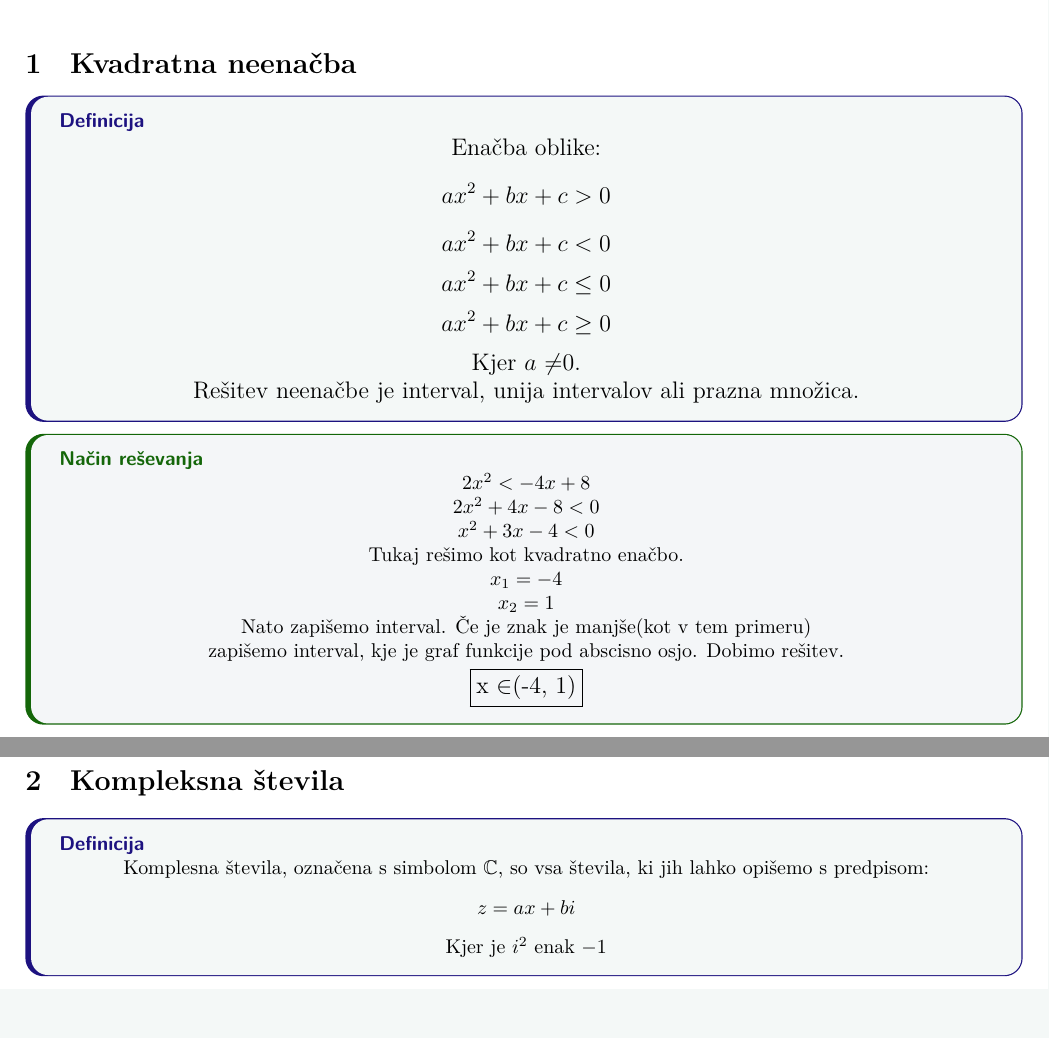
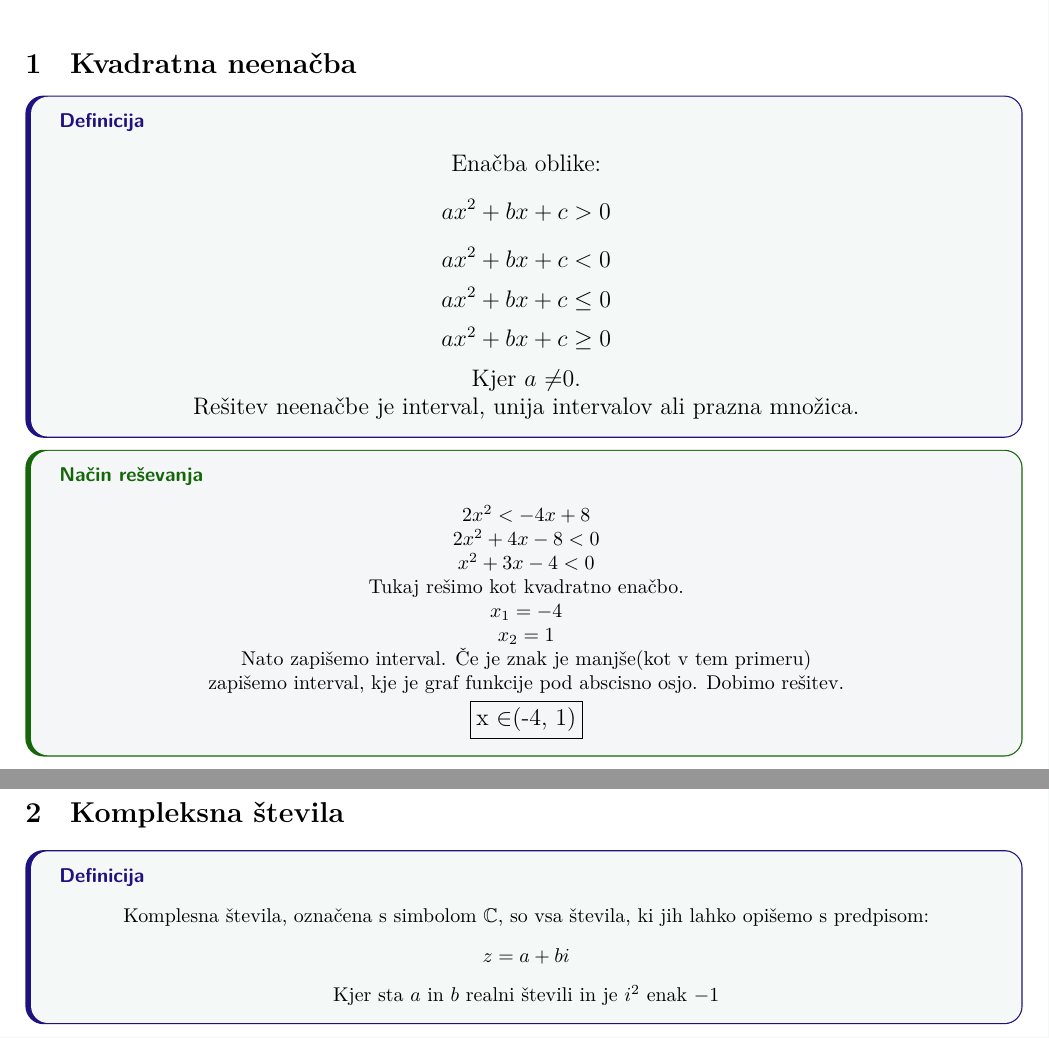
Before and after one commit to Gapimiklo/matematika, a LaTeX document (zapiski.tex): two parts of pages 1 and 2 of 2, joined at a grey line, cut so that both start at the same text. The pictures show the PDF file zapiski.pdf that the author committed with the source.

Commit message:
Fixed complex numbers definiton, minor changes to the boxes.

```diff
--- a/zapiski.tex
+++ b/zapiski.tex
@@ -32,7 +32,7 @@
     arc=3mm,
     boxrule=0.6pt,
     leftrule=1mm,
-    before upper={\textbf{\sffamily\color{defmain}#2}\par},
+    before upper={\textbf{\sffamily\color{defmain}#2}\par\vspace{8pt}},
     #1
 }
 
@@ -43,7 +43,7 @@
     arc=3mm,
     boxrule=0.6pt,
     leftrule=1mm,
-    before upper={\textbf{\sffamily\color{rpmain}#2}\par},
+    before upper={\textbf{\sffamily\color{rpmain}#2}\par\vspace{8pt}},
     #1
 }
 
@@ -98,8 +98,8 @@
 \begin{defbox}{Definicija}
     \centering
     Komplesna števila, označena s simbolom $\mathbb{C}$, so vsa števila, ki jih lahko opišemo s predpisom:\\[8pt]
-    $z=ax+bi$\\[8pt]
-    Kjer je $i^2$ enak $-1$
+    $z=a+bi$\\[8pt]
+    Kjer sta $a$ in $b$ realni števili in je $i^2$ enak $-1$
 \end{defbox}
 
 \end{document}
```
Also changed, not shown: zapiski.pdf, zapiski.tex (2 more changed lines).
